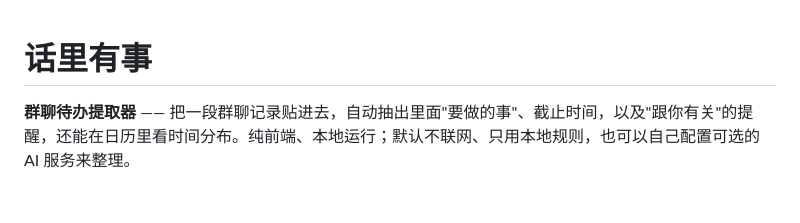
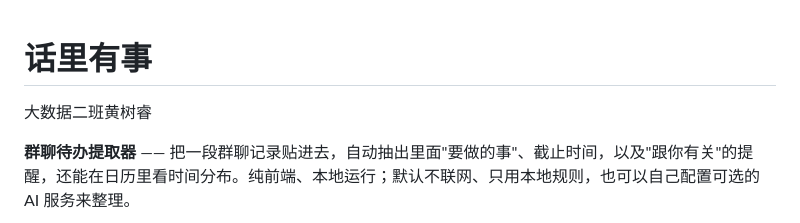
Before and after one commit to yanyun340/group-chat-todo, a Markdown page: README.md, the part around the change. Rendered like a GitHub page; blank space fills up the shorter version.

Commit message:
docs: README 补充作者信息

```diff
--- a/README.md
+++ b/README.md
@@ -1,4 +1,6 @@
 # 话里有事
+
+大数据二班黄树睿
 
 **群聊待办提取器** —— 把一段群聊记录贴进去，自动抽出里面"要做的事"、截止时间，以及"跟你有关"的提醒，还能在日历里看时间分布。纯前端、本地运行；默认不联网、只用本地规则，也可以自己配置可选的 AI 服务来整理。
 
```
